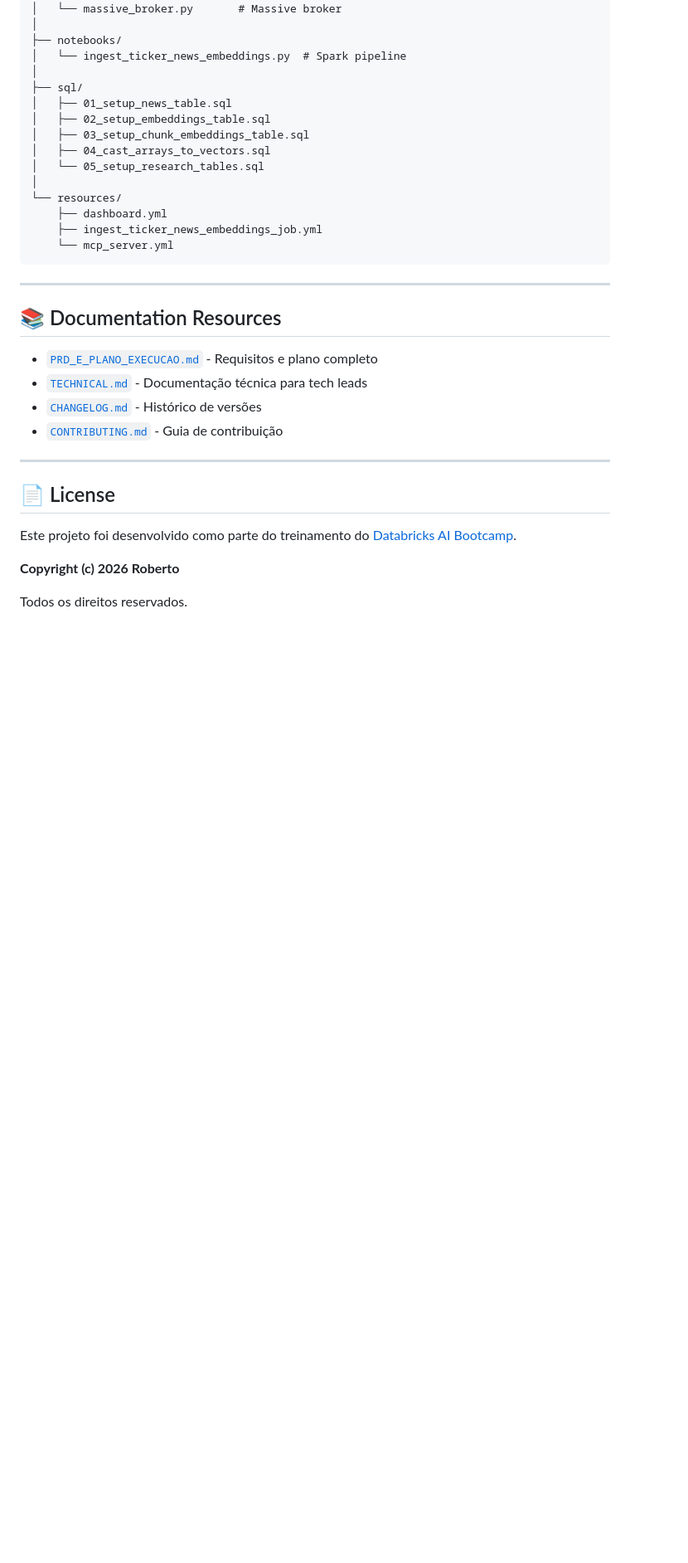
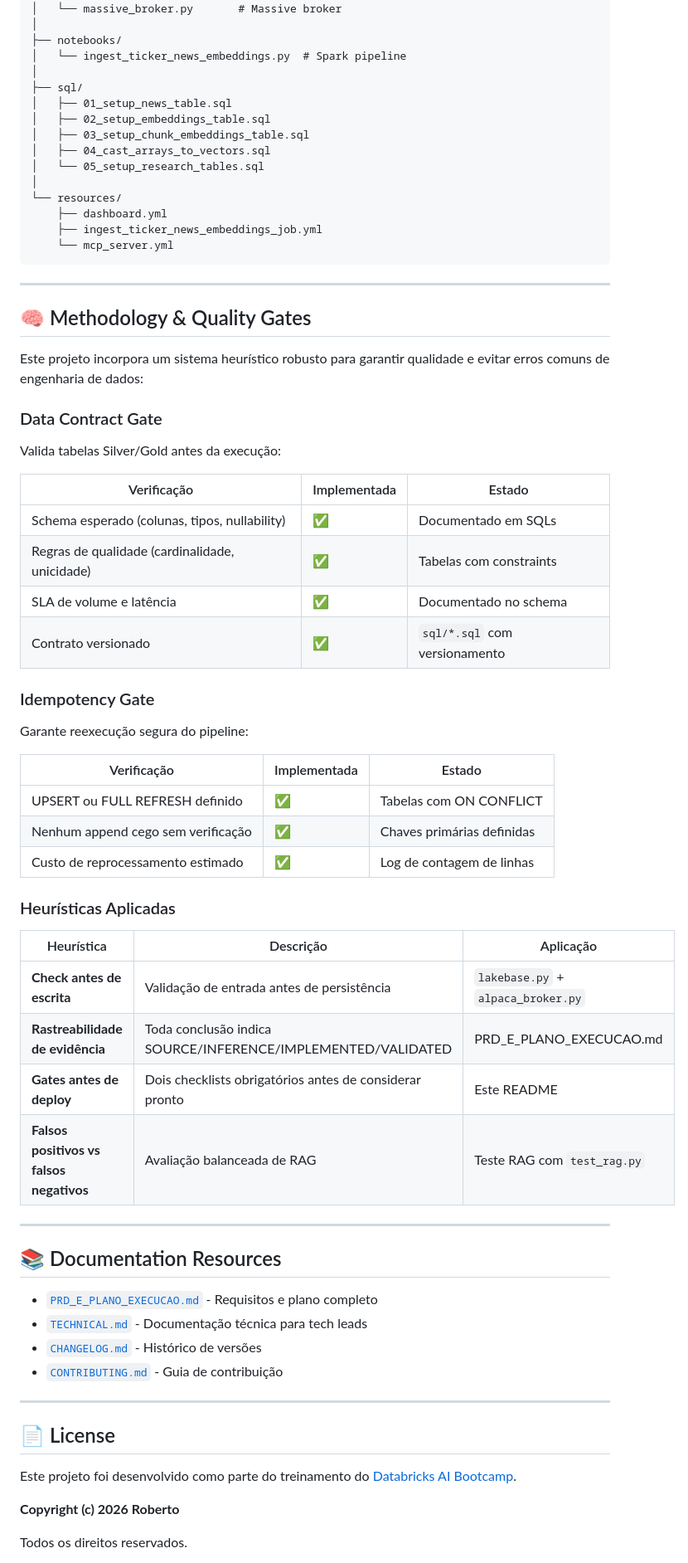
Before and after one commit to Roberton003/databricks-capstone-delivery, a Markdown page: README.md, the part around the change. Shown at 83% size. GitHub-like rendering; blank space fills up the shorter version.

Commit message:
docs: adicionar seção de heurísticas e gates ao README
- Data Contract Gate: schema, qualidade, SLA, versionamento
- Idempotency Gate: UPSERT, nenhuma append cego, custo estimado
- 4 heurísticas principais com exemplos de código
- Checklist de sucesso para considerar pronto
- Referências para openf1-data-platform e copa-challenger

Diferencial para recrutadores: mostra abordagem sistemática de qualidade.

```diff
--- a/README.md
+++ b/README.md
@@ -268,6 +268,40 @@ databricks-capstone-delivery/
 
 ---
 
+## 🧠 Methodology & Quality Gates
+
+Este projeto incorpora um sistema heurístico robusto para garantir qualidade e evitar erros comuns de engenharia de dados:
+
+### Data Contract Gate
+Valida tabelas Silver/Gold antes da execução:
+
+| Verificação | Implementada | Estado |
+|-------------|--------------|--------|
+| Schema esperado (colunas, tipos, nullability) | ✅ | Documentado em SQLs |
+| Regras de qualidade (cardinalidade, unicidade) | ✅ | Tabelas com constraints |
+| SLA de volume e latência | ✅ | Documentado no schema |
+| Contrato versionado | ✅ | `sql/*.sql` com versionamento |
+
+### Idempotency Gate
+Garante reexecução segura do pipeline:
+
+| Verificação | Implementada | Estado |
+|-------------|--------------|--------|
+| UPSERT ou FULL REFRESH definido | ✅ | Tabelas com ON CONFLICT |
+| Nenhum append cego sem verificação | ✅ | Chaves primárias definidas |
+| Custo de reprocessamento estimado | ✅ | Log de contagem de linhas |
+
+### Heurísticas Aplicadas
+
+| Heurística | Descrição | Aplicação |
+|------------|-----------|-----------|
+| **Check antes de escrita** | Validação de entrada antes de persistência | `lakebase.py` + `alpaca_broker.py` |
+| **Rastreabilidade de evidência** | Toda conclusão indica SOURCE/INFERENCE/IMPLEMENTED/VALIDATED | PRD_E_PLANO_EXECUCAO.md |
+| **Gates antes de deploy** | Dois checklists obrigatórios antes de considerar pronto | Este README |
+| **Falsos positivos vs falsos negativos** | Avaliação balanceada de RAG | Teste RAG com `test_rag.py` |
+
+---
+
 ## 📚 Documentation Resources
 
 - [`PRD_E_PLANO_EXECUCAO.md`](PRD_E_PLANO_EXECUCAO.md) - Requisitos e plano completo
```
